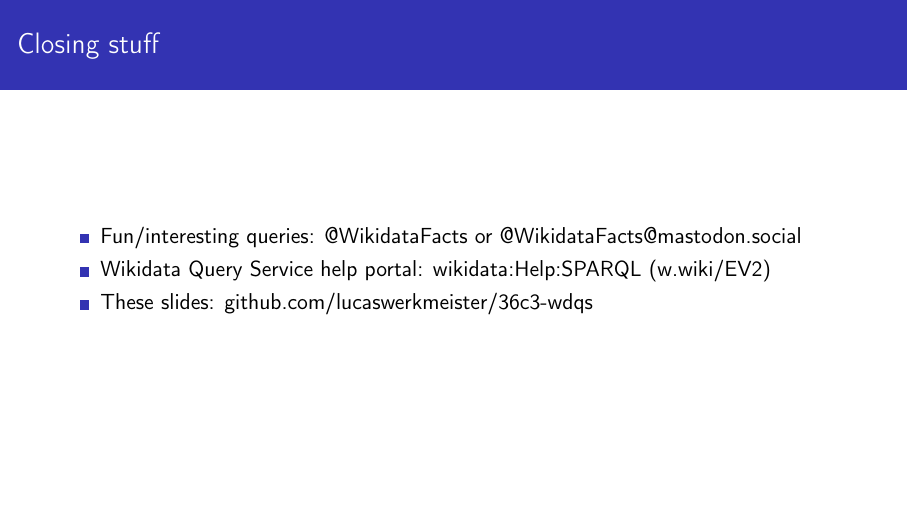
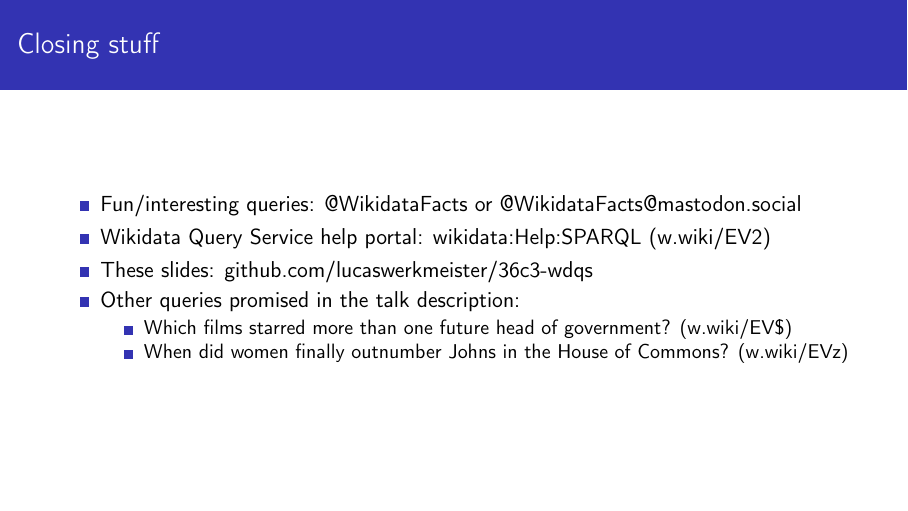
Before and after one commit to lucaswerkmeister/36c3-wdqs, LaTeX slides (slides.tex): page 41 of 41. Compiled offline with pdfLaTeX.

Commit message:
Add two other queries mentioned in talk description
In the talk description [1], I mentioned three example queries. One of
them (largest cities with female mayors) is already explained in the
slides; the other two are much too long for that, but we can at least
put them on the final slide.

One of the short URLs includes a dollar sign, which needs to be escaped.
I tried a bit to tweak the \wwiki command so it would override the
catcode of $ from math shift to letter or other, but it didn’t work – I
think it’s because Beamer reads the whole frame content at once, already
tokenizing it, before \wwiki has a chance to run. (Even \catcode`$=11
directly in the \wwiki argument didn’t work – it only worked when I put
it between frames.)

[1]: https://cfp.verschwoerhaus.de/36c3/talk/AMPBFW/

```diff
--- a/slides.tex
+++ b/slides.tex
@@ -522,6 +522,11 @@
   \item Fun/interesting queries: \Twitter{WikidataFacts} or \Mastodon{WikidataFacts}{mastodon.social}
   \item Wikidata Query Service help portal: \href{https://www.wikidata.org/wiki/Special:MyLanguage/Wikidata:SPARQL_query_service/Wikidata_Query_Help}{wikidata:Help:SPARQL} (\wwiki{EV2})
   \item These slides: \href{https://github.com/lucaswerkmeister/36c3-wdqs}{github.com/lucaswerkmeister/36c3-wdqs}
+  \item Other queries promised in the talk description:
+    \begin{itemize}
+    \item \href{https://www.wikidata.org/wiki/User:TweetsFactsAndQueries/Queries/films_starring_more_than_one_future_head_of_government}{Which films starred more than one future head of government?} (\wwiki{EV\$})
+    \item \href{https://www.wikidata.org/wiki/User:TweetsFactsAndQueries/Queries/UK_parliaments_with_count_of_Johns_and_count_of_women}{When did women finally outnumber Johns in the House of Commons?} (\wwiki{EVz})
+    \end{itemize}
   \end{itemize}
 \end{frame}
 
```
